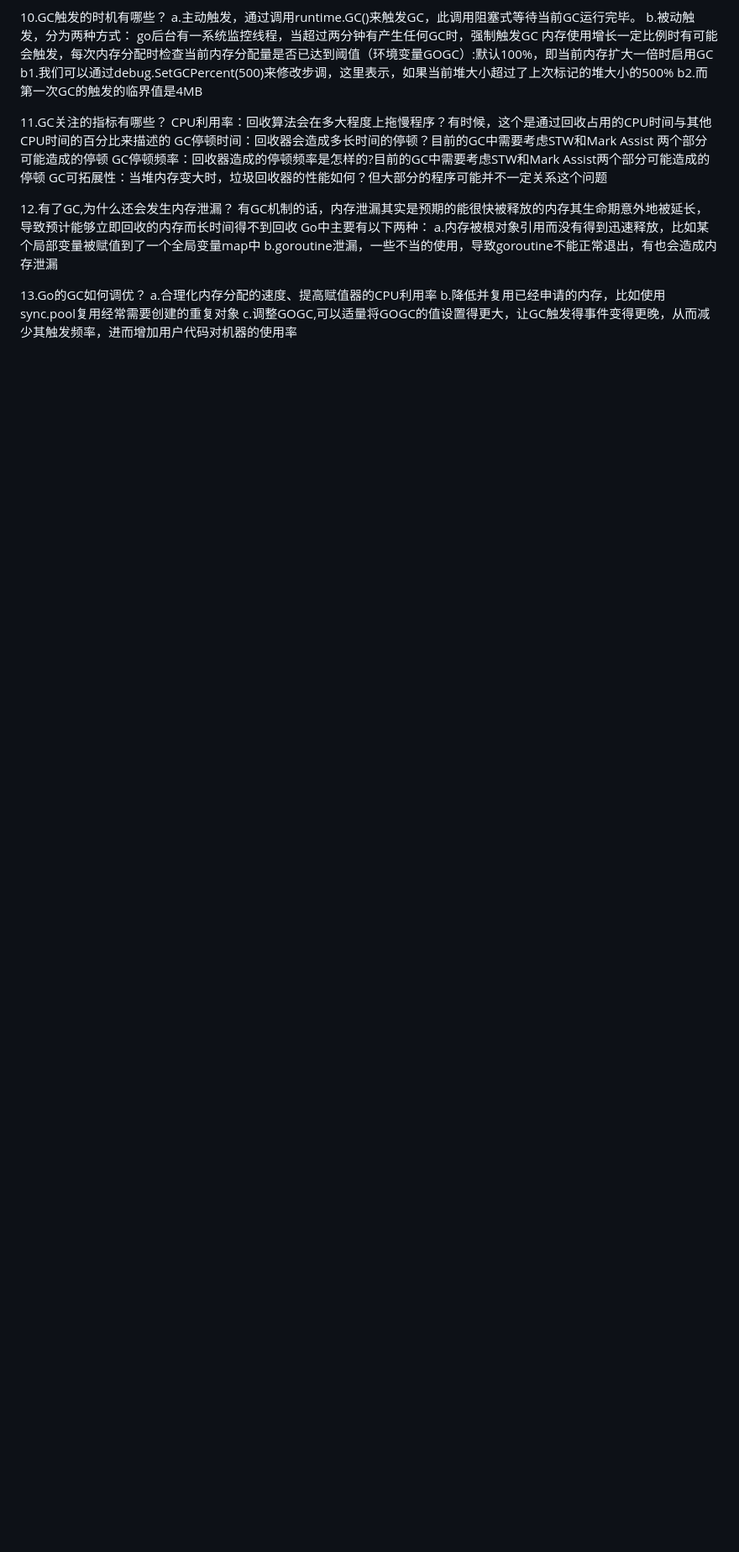
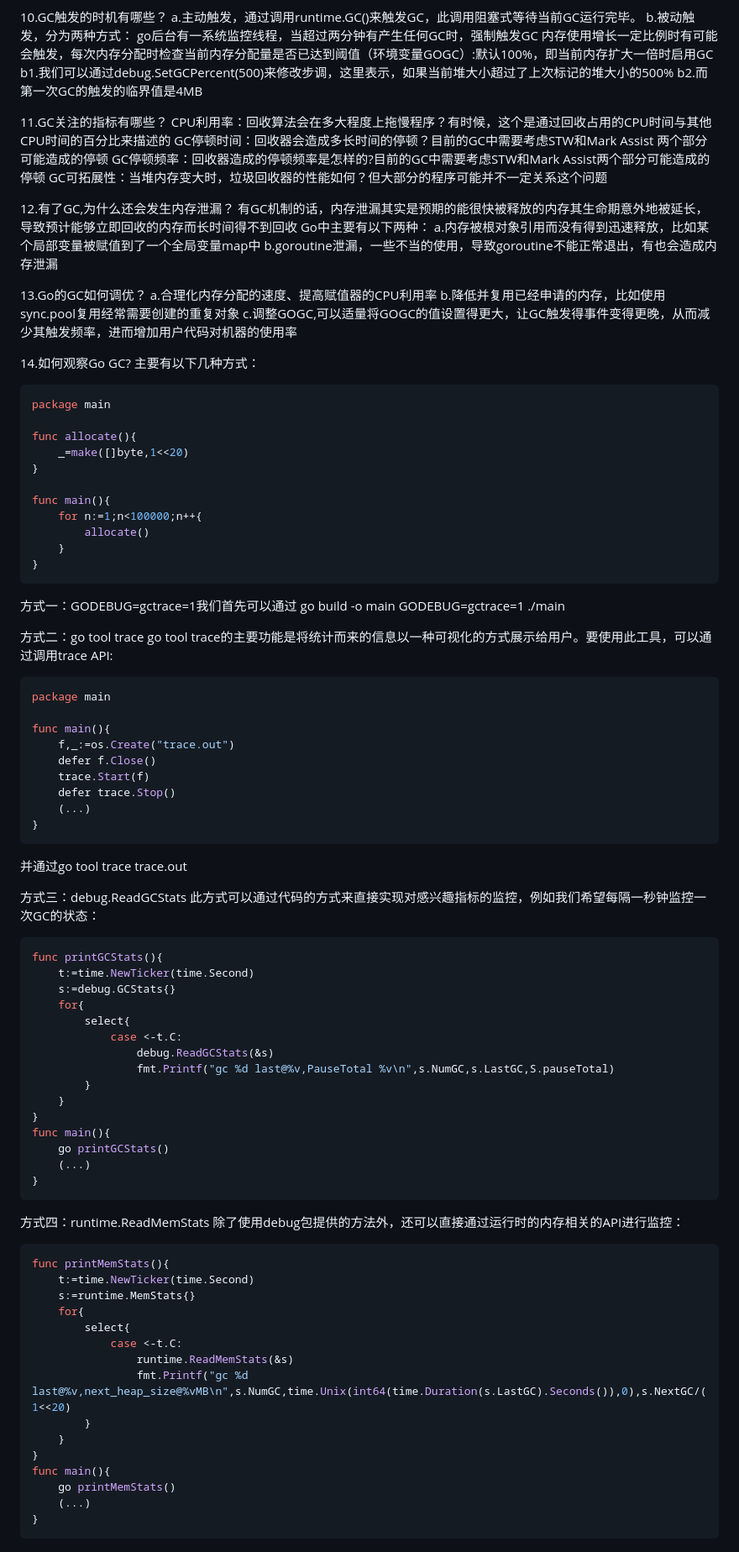
Before and after one commit to zhangguo2002/golang-study, a Markdown page: 面试题/垃圾回收面试题.md, the part around the change. Shown at 84% size. Rendered like a GitHub page; blank space fills up the shorter version.

Commit message:
feat:如何观察GoGC?

````diff
--- a/面试题/垃圾回收面试题.md
+++ b/面试题/垃圾回收面试题.md
@@ -79,3 +79,76 @@ b.goroutine泄漏，一些不当的使用，导致goroutine不能正常退出，
 a.合理化内存分配的速度、提高赋值器的CPU利用率
 b.降低并复用已经申请的内存，比如使用sync.pool复用经常需要创建的重复对象
 c.调整GOGC,可以适量将GOGC的值设置得更大，让GC触发得事件变得更晚，从而减少其触发频率，进而增加用户代码对机器的使用率
+
+14.如何观察Go GC?
+主要有以下几种方式：
+```go
+package main
+
+func allocate(){
+    _=make([]byte,1<<20)
+}
+
+func main(){
+    for n:=1;n<100000;n++{
+        allocate()
+    }
+}
+```
+方式一：GODEBUG=gctrace=1我们首先可以通过
+go build -o main
+GODEBUG=gctrace=1 ./main
+
+方式二：go tool trace
+go tool trace的主要功能是将统计而来的信息以一种可视化的方式展示给用户。要使用此工具，可以通过调用trace API:
+```go
+package main
+
+func main(){
+    f,_:=os.Create("trace.out")
+    defer f.Close()
+    trace.Start(f)
+    defer trace.Stop()
+    (...)
+}
+```
+并通过go tool trace trace.out
+
+方式三：debug.ReadGCStats
+此方式可以通过代码的方式来直接实现对感兴趣指标的监控，例如我们希望每隔一秒钟监控一次GC的状态：
+```go
+func printGCStats(){
+    t:=time.NewTicker(time.Second)
+    s:=debug.GCStats{}
+    for{
+        select{
+            case <-t.C:
+                debug.ReadGCStats(&s)
+                fmt.Printf("gc %d last@%v,PauseTotal %v\n",s.NumGC,s.LastGC,S.pauseTotal)
+        }
+    }
+}
+func main(){
+    go printGCStats()
+    (...)
+}
+```
+方式四：runtime.ReadMemStats
+除了使用debug包提供的方法外，还可以直接通过运行时的内存相关的API进行监控：
+```go
+func printMemStats(){
+    t:=time.NewTicker(time.Second)
+    s:=runtime.MemStats{}
+    for{
+        select{
+            case <-t.C:
+                runtime.ReadMemStats(&s)
+                fmt.Printf("gc %d last@%v,next_heap_size@%vMB\n",s.NumGC,time.Unix(int64(time.Duration(s.LastGC).Seconds()),0),s.NextGC/(1<<20)
+        }
+    }
+}
+func main(){
+    go printMemStats()
+    (...)
+}
+```
````
